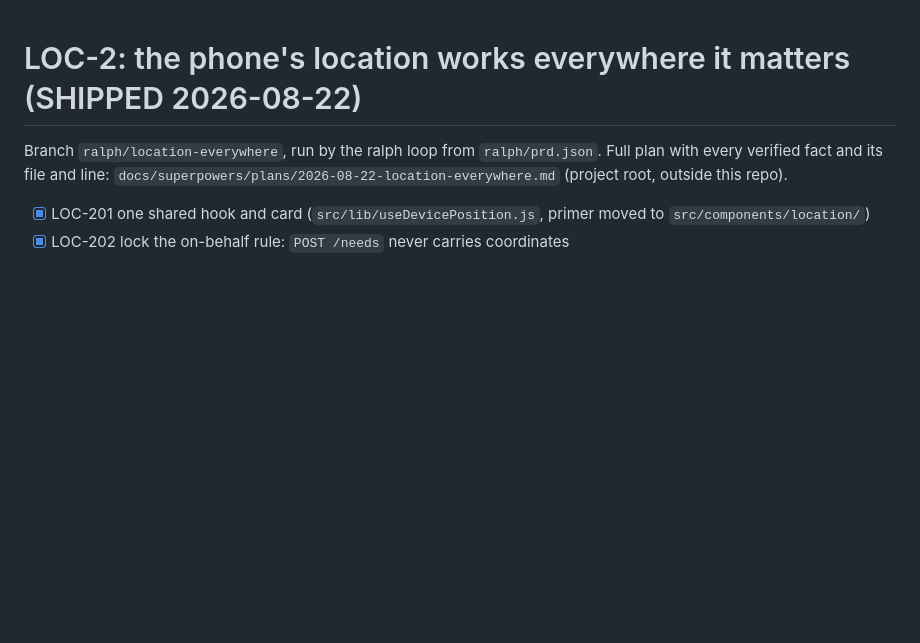
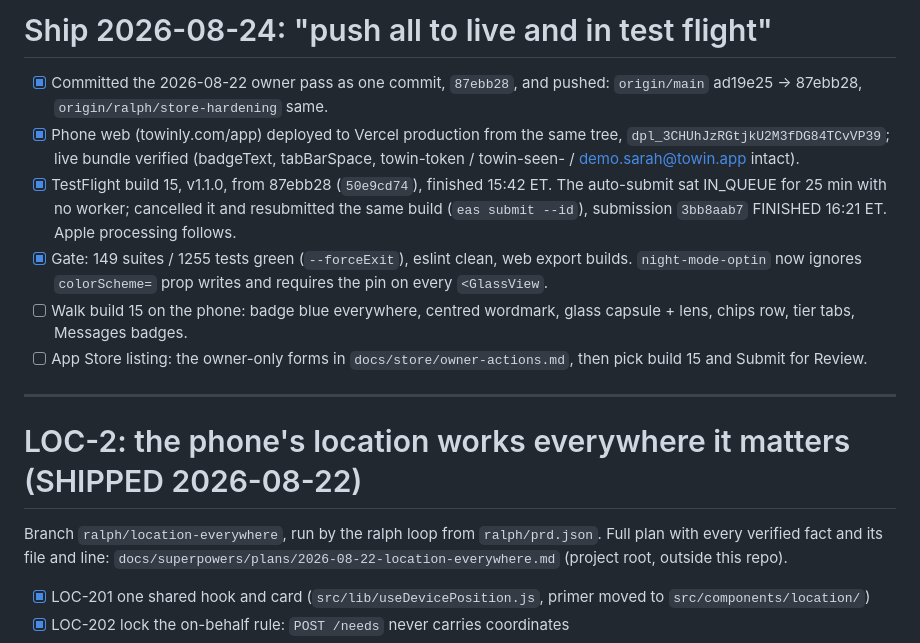
Before and after one commit to Harsha-anbu-g/ToWin-App, a Markdown page: tasks/todo.md, the part around the change. GitHub-like rendering; blank space fills up the shorter version.

Commit message:
docs: record the 2026-08-24 ship (24a4194 live, TestFlight build 15)

```diff
--- a/tasks/todo.md
+++ b/tasks/todo.md
@@ -1,3 +1,24 @@
+# Ship 2026-08-24: "push all to live and in test flight"
+
+- [x] Committed the 2026-08-22 owner pass as one commit, `87ebb28`, and pushed:
+      `origin/main` ad19e25 -> 87ebb28, `origin/ralph/store-hardening` same.
+- [x] Phone web (towinly.com/app) deployed to Vercel production from the same tree,
+      `dpl_3CHUhJzRGtjkU2M3fDG84TCvVP39`; live bundle verified (badgeText, tabBarSpace,
+      towin-token / towin-seen- / demo.sarah@towin.app intact).
+- [x] TestFlight build 15, v1.1.0, from 87ebb28 (`50e9cd74`), finished 15:42 ET.
+      The auto-submit sat IN_QUEUE for 25 min with no worker; cancelled it and
+      resubmitted the same build (`eas submit --id`), submission `3bb8aab7`
+      FINISHED 16:21 ET. Apple processing follows.
+- [x] Gate: 149 suites / 1255 tests green (`--forceExit`), eslint clean, web export
+      builds. `night-mode-optin` now ignores `colorScheme=` prop writes and requires
+      the pin on every `<GlassView`.
+- [ ] Walk build 15 on the phone: badge blue everywhere, centred wordmark, glass
+      capsule + lens, chips row, tier tabs, Messages badges.
+- [ ] App Store listing: the owner-only forms in `docs/store/owner-actions.md`,
+      then pick build 15 and Submit for Review.
+
+---
+
 # LOC-2: the phone's location works everywhere it matters (SHIPPED 2026-08-22)
 
 Branch `ralph/location-everywhere`, run by the ralph loop from `ralph/prd.json`.
```
